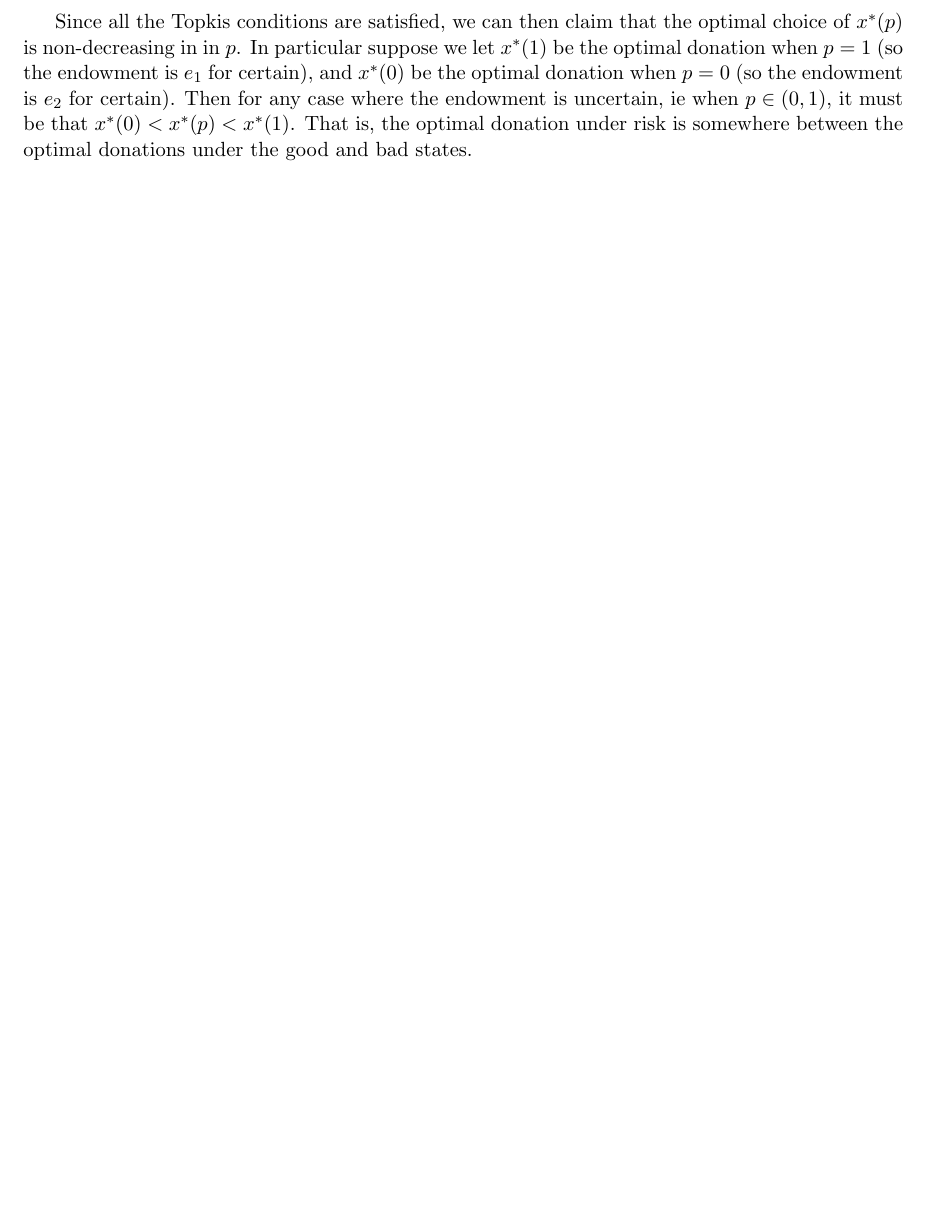
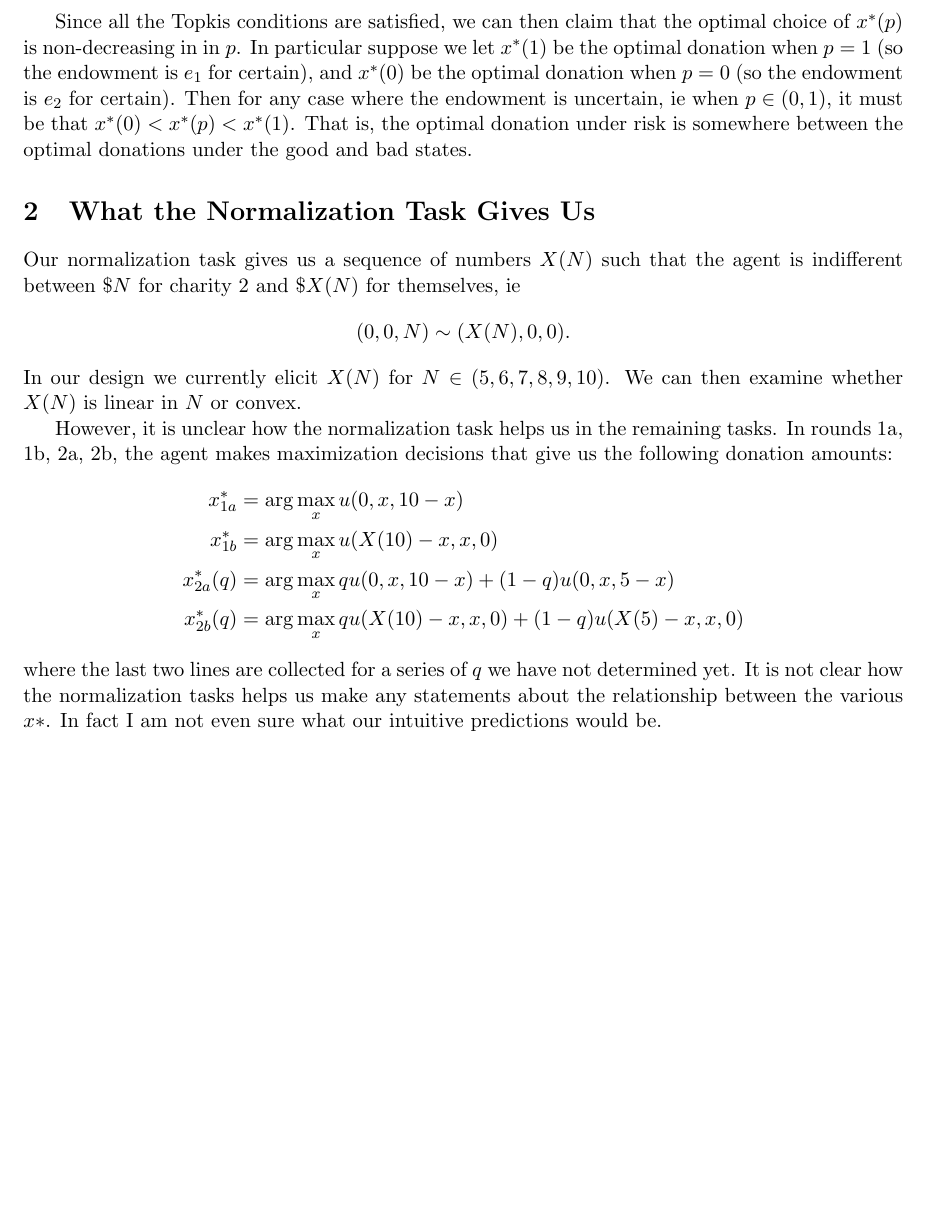
Before and after one commit to jnaecker/excuses, a LaTeX document (design/design.tex): part of page 2 of 2, cut so that both start at the same text, the shorter picture padded with empty space. Compiled offline with pdfLaTeX.

Commit message:
More thoughts on current design

```diff
--- a/design/design.tex
+++ b/design/design.tex
@@ -2,6 +2,7 @@
 
 \usepackage{graphicx}
 \usepackage{amssymb}
+\usepackage{amsmath}
 \usepackage{epstopdf}
 \usepackage{fullpage}
 
@@ -51,6 +52,29 @@ Note that the first two terms, $u_1(e_2 - x, x) -u_1(e_1 - x, x)$, sum to a posi
 
 Since all the Topkis conditions are satisfied, we can then claim that the optimal choice of $x^*(p)$ is non-decreasing in in $p$.    In particular suppose we let $x^*(1)$ be the optimal donation when $p=1$ (so the endowment is $e_1$ for certain), and $x^*(0)$ be the optimal donation when $p=0$ (so the endowment is $e_2$ for certain).  Then for any case where the endowment is uncertain, ie when $p \in (0,1)$, it must be that $x^*(0) < x^*(p) < x^*(1)$. That is, the optimal donation under risk is somewhere between the optimal donations under the good and bad states.
 
+\section{What the Normalization Task Gives Us}
+
+Our normalization task gives us a sequence of numbers $X(N)$ such that the agent is indifferent between \$$N $ for charity 2 and \$$X(N)$ for themselves, ie
+\[
+(0, 0, N) \sim (X(N), 0, 0).
+\]
+In our design we currently elicit $X(N)$ for $N \in (5, 6, 7, 8, 9, 10)$.  We can then examine whether $X(N)$ is linear in $N$ or convex.
+
+However, it is unclear how the normalization task helps us in the remaining tasks.  In rounds 1a, 1b, 2a, 2b, the agent makes maximization decisions that give us the following donation amounts:
+\begin{flalign*}
+x^*_{1a} &= \arg \max_x u(0, x, 10-x) \\
+x^*_{1b} &= \arg \max_x u(X(10) - x, x, 0) \\
+x^*_{2a}(q) &= \arg \max_x q u(0, x, 10-x)  + (1-q) u(0, x, 5-x) \\
+x^*_{2b}(q) &= \arg \max_x q u(X(10) - x, x, 0) + (1-q) u(X(5) - x, x, 0)
+\end{flalign*}
+where the last two lines are collected for a series of $q$ we have not determined yet.  It is not clear how the normalization tasks helps us make any statements about the relationship between the various $x*$.  In fact I am not even sure what our intuitive predictions would be.
+
+
+
+
+
+
+
 
 
 
```
